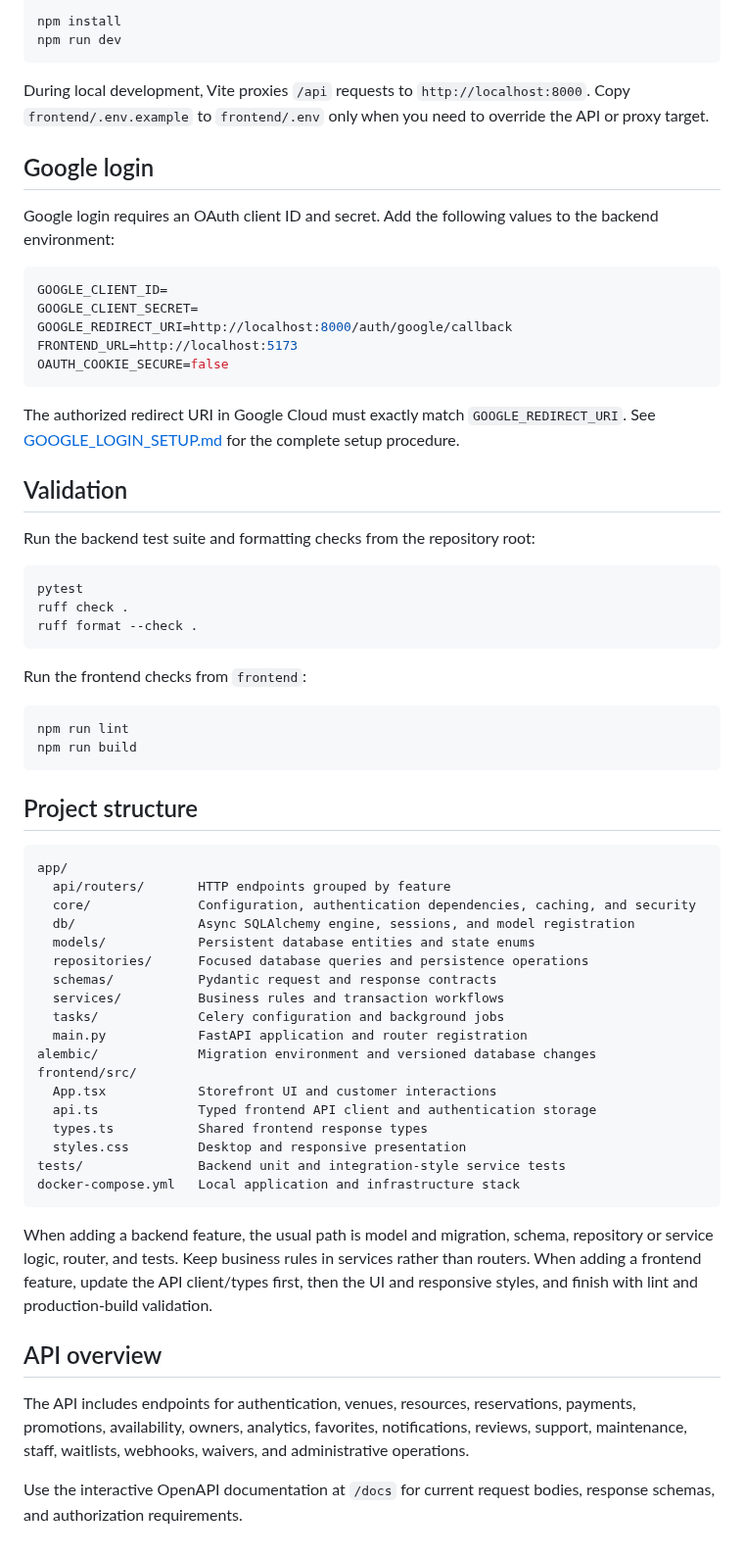
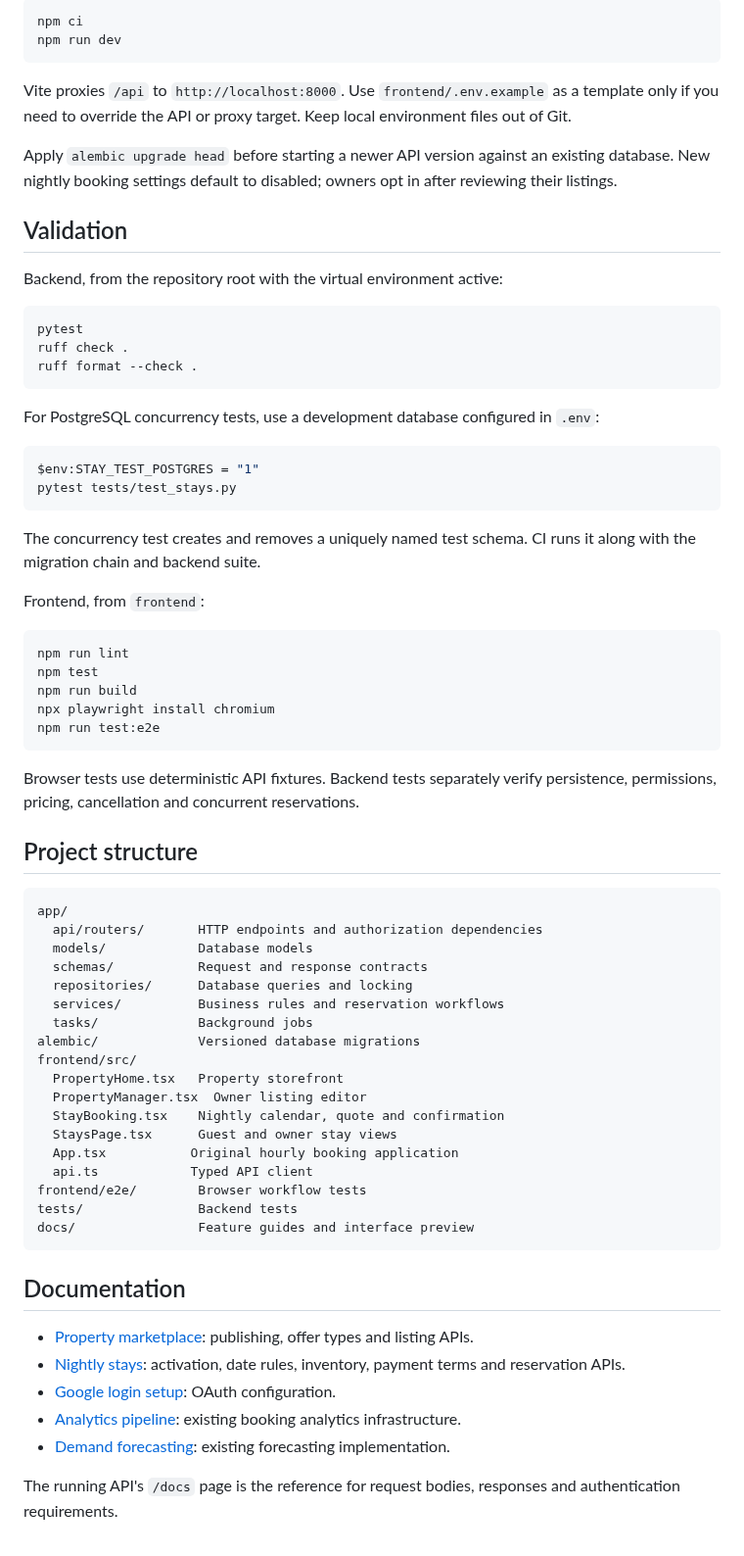
Before and after one commit to ToroRossoLGD/booking-reservation-system, a Markdown page: README.md, the part around one of its changes. Shown at 98% size. Rendered like a GitHub page.

````diff
--- a/README.md
+++ b/README.md
@@ -237,28 +144,16 @@ From the `frontend` directory:
 
 ```bash
-npm install
+npm ci
 npm run dev
 ```
 
-During local development, Vite proxies `/api` requests to `http://localhost:8000`. Copy `frontend/.env.example` to `frontend/.env` only when you need to override the API or proxy target.
+Vite proxies `/api` to `http://localhost:8000`. Use `frontend/.env.example` as a template only if you need to override the API or proxy target. Keep local environment files out of Git.
 
-## Google login
-
-Google login requires an OAuth client ID and secret. Add the following values to the backend environment:
-
-```env
-GOOGLE_CLIENT_ID=
-GOOGLE_CLIENT_SECRET=
-GOOGLE_REDIRECT_URI=http://localhost:8000/auth/google/callback
-FRONTEND_URL=http://localhost:5173
-OAUTH_COOKIE_SECURE=false
-```
-
-The authorized redirect URI in Google Cloud must exactly match `GOOGLE_REDIRECT_URI`. See [GOOGLE_LOGIN_SETUP.md](GOOGLE_LOGIN_SETUP.md) for the complete setup procedure.
+Apply `alembic upgrade head` before starting a newer API version against an existing database. New nightly booking settings default to disabled; owners opt in after reviewing their listings.
 
 ## Validation
 
-Run the backend test suite and formatting checks from the repository root:
+Backend, from the repository root with the virtual environment active:
 
 ```bash
 pytest
@@ -266,40 +161,56 @@ ruff check .
 ruff format --check .
 ```
 
-Run the frontend checks from `frontend`:
+For PostgreSQL concurrency tests, use a development database configured in `.env`:
+
+```powershell
+$env:STAY_TEST_POSTGRES = "1"
+pytest tests/test_stays.py
+```
+
+The concurrency test creates and removes a uniquely named test schema. CI runs it along with the migration chain and backend suite.
+
+Frontend, from `frontend`:
 
 ```bash
 npm run lint
+npm test
 npm run build
+npx playwright install chromium
+npm run test:e2e
 ```
+
+Browser tests use deterministic API fixtures. Backend tests separately verify persistence, permissions, pricing, cancellation and concurrent reservations.
 
 ## Project structure
 
 ```text
 app/
-  api/routers/       HTTP endpoints grouped by feature
-  core/              Configuration, authentication dependencies, caching, and security
-  db/                Async SQLAlchemy engine, sessions, and model registration
-  models/            Persistent database entities and state enums
-  repositories/      Focused database queries and persistence operations
-  schemas/           Pydantic request and response contracts
-  services/          Business rules and transaction workflows
-  tasks/             Celery configuration and background jobs
-  main.py            FastAPI application and router registration
-alembic/             Migration environment and versioned database changes
+  api/routers/       HTTP endpoints and authorization dependencies
+  models/            Database models
+  schemas/           Request and response contracts
+  repositories/      Database queries and locking
+  services/          Business rules and reservation workflows
+  tasks/             Background jobs
+alembic/             Versioned database migrations
 frontend/src/
-  App.tsx            Storefront UI and customer interactions
-  api.ts             Typed frontend API client and authentication storage
-  types.ts           Shared frontend response types
-  styles.css         Desktop and responsive presentation
-tests/               Backend unit and integration-style service tests
-docker-compose.yml   Local application and infrastructure stack
+  PropertyHome.tsx   Property storefront
+  PropertyManager.tsx  Owner listing editor
+  StayBooking.tsx    Nightly calendar, quote and confirmation
+  StaysPage.tsx      Guest and owner stay views
+  App.tsx           Original hourly booking application
+  api.ts            Typed API client
+frontend/e2e/        Browser workflow tests
+tests/               Backend tests
+docs/                Feature guides and interface preview
 ```
 
-When adding a backend feature, the usual path is model and migration, schema, repository or service logic, router, and tests. Keep business rules in services rather than routers. When adding a frontend feature, update the API client/types first, then the UI and responsive styles, and finish with lint and production-build validation.
+## Documentation
 
-## API overview
+- [Property marketplace](docs/property-marketplace.md): publishing, offer types and listing APIs.
+- [Nightly stays](docs/nightly-stays.md): activation, date rules, inventory, payment terms and reservation APIs.
+- [Google login setup](GOOGLE_LOGIN_SETUP.md): OAuth configuration.
+- [Analytics pipeline](docs/analytics-data-pipeline.md): existing booking analytics infrastructure.
+- [Demand forecasting](docs/demand-forecasting.md): existing forecasting implementation.
 
-The API includes endpoints for authentication, venues, resources, reservations, payments, promotions, availability, owners, analytics, favorites, notifications, reviews, support, maintenance, staff, waitlists, webhooks, waivers, and administrative operations.
-
-Use the interactive OpenAPI documentation at `/docs` for current request bodies, response schemas, and authorization requirements.
+The running API's `/docs` page is the reference for request bodies, responses and authentication requirements.
````
Also changed, not shown: other parts of README.md (+106 -199 lines), docs/images/property-marketplace.png (added).
